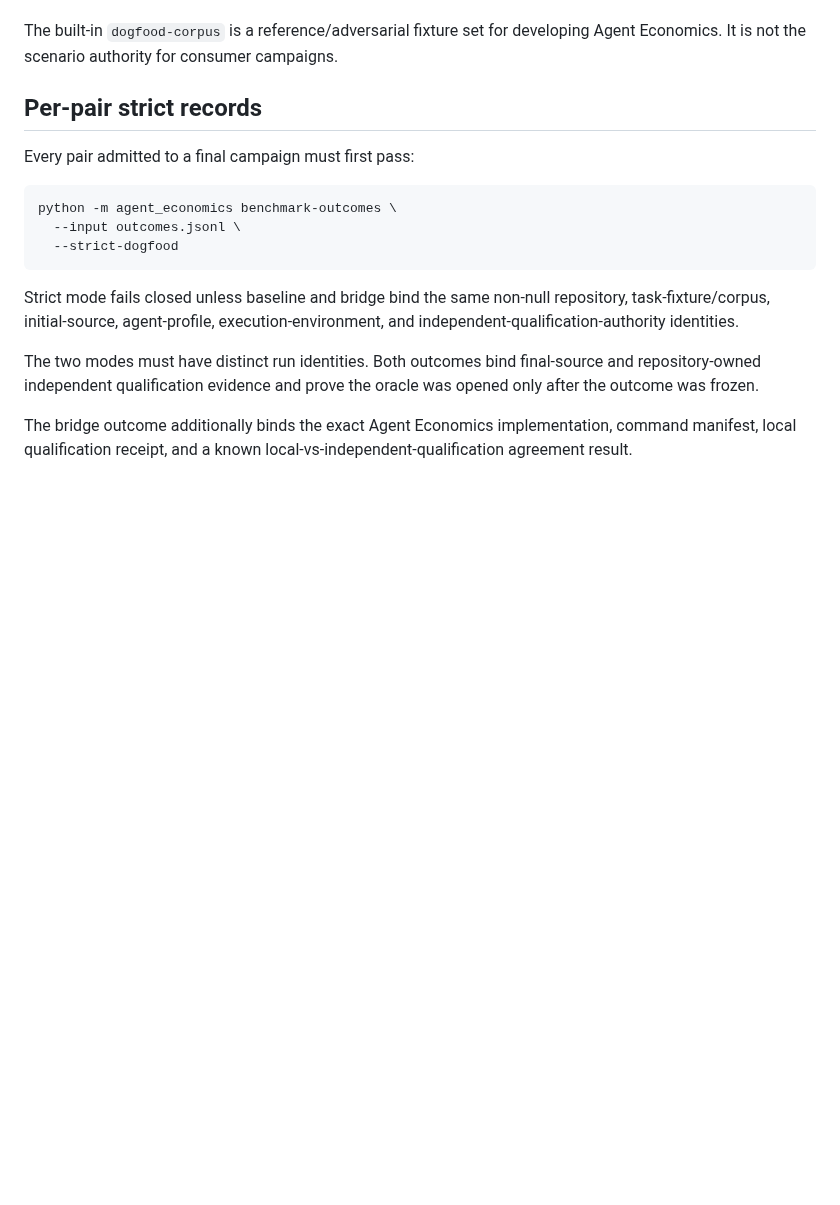
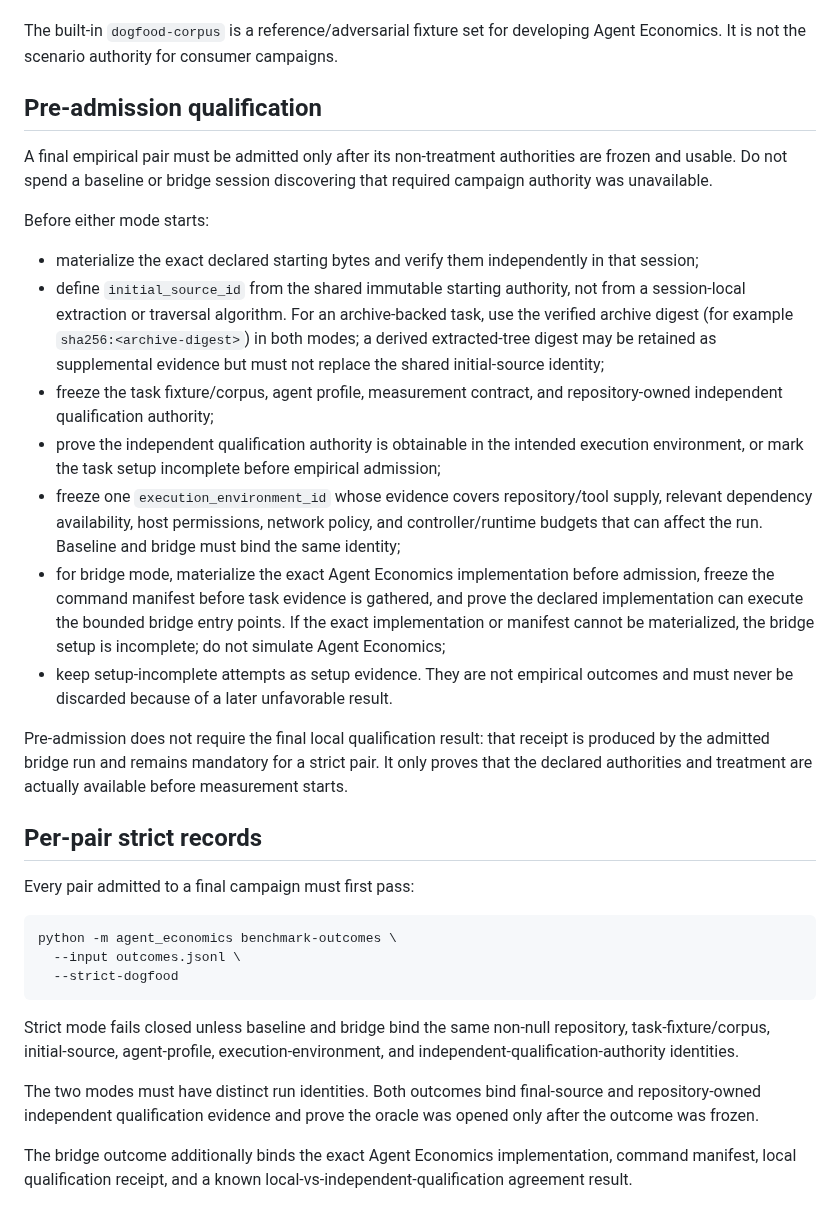
Before and after one commit to Hugloss/agentsCookbook, a Markdown page: docs/agent-economics-dogfood.md, the part around the change. GitHub-like rendering; blank space fills up the shorter version.

```diff
--- a/docs/agent-economics-dogfood.md
+++ b/docs/agent-economics-dogfood.md
@@ -53,6 +53,22 @@ A native runner/release repository might instead declare scenarios such as:
 For example, a repository may bind an independent qualification authority such as `make local-access-runtime-acceptance` or `make certify`, plus exact candidate/archive/patch identities. Those names and semantics belong to that repository; they are not embedded in AgentsCookbook.
 
 The built-in `dogfood-corpus` is a reference/adversarial fixture set for developing Agent Economics. It is not the scenario authority for consumer campaigns.
+
+## Pre-admission qualification
+
+A final empirical pair must be admitted only after its non-treatment authorities are frozen and usable. Do not spend a baseline or bridge session discovering that required campaign authority was unavailable.
+
+Before either mode starts:
+
+- materialize the exact declared starting bytes and verify them independently in that session;
+- define `initial_source_id` from the shared immutable starting authority, not from a session-local extraction or traversal algorithm. For an archive-backed task, use the verified archive digest (for example `sha256:<archive-digest>`) in both modes; a derived extracted-tree digest may be retained as supplemental evidence but must not replace the shared initial-source identity;
+- freeze the task fixture/corpus, agent profile, measurement contract, and repository-owned independent qualification authority;
+- prove the independent qualification authority is obtainable in the intended execution environment, or mark the task setup incomplete before empirical admission;
+- freeze one `execution_environment_id` whose evidence covers repository/tool supply, relevant dependency availability, host permissions, network policy, and controller/runtime budgets that can affect the run. Baseline and bridge must bind the same identity;
+- for bridge mode, materialize the exact Agent Economics implementation before admission, freeze the command manifest before task evidence is gathered, and prove the declared implementation can execute the bounded bridge entry points. If the exact implementation or manifest cannot be materialized, the bridge setup is incomplete; do not simulate Agent Economics;
+- keep setup-incomplete attempts as setup evidence. They are not empirical outcomes and must never be discarded because of a later unfavorable result.
+
+Pre-admission does not require the final local qualification result: that receipt is produced by the admitted bridge run and remains mandatory for a strict pair. It only proves that the declared authorities and treatment are actually available before measurement starts.
 
 ## Per-pair strict records
 
```
Also changed, not shown: scripts/agent_economics/README.md (+2 -0 lines).
